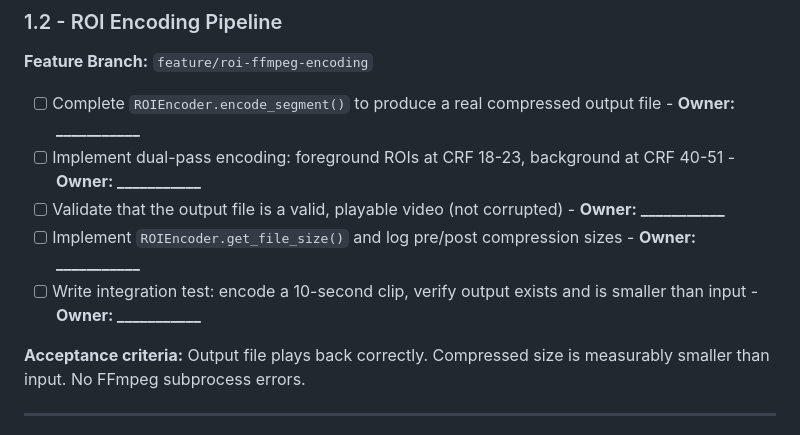
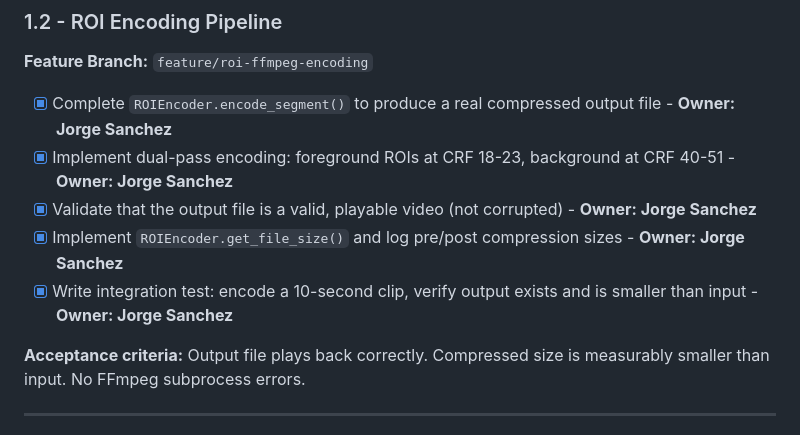
Before and after one commit to Blood-Dawn/Video-compression_2026, a Markdown page: ROADMAP.md, the part around the change. Rendered like a GitHub page.

```diff
--- a/ROADMAP.md
+++ b/ROADMAP.md
@@ -74,11 +74,11 @@ Get the end-to-end pipeline running on a real test video clip and producing meas
 ### 1.2  -  ROI Encoding Pipeline
 **Feature Branch:** `feature/roi-ffmpeg-encoding`
 
-- [ ] Complete `ROIEncoder.encode_segment()` to produce a real compressed output file  -  **Owner: ___________**
-- [ ] Implement dual-pass encoding: foreground ROIs at CRF 18-23, background at CRF 40-51  -  **Owner: ___________**
-- [ ] Validate that the output file is a valid, playable video (not corrupted)  -  **Owner: ___________**
-- [ ] Implement `ROIEncoder.get_file_size()` and log pre/post compression sizes  -  **Owner: ___________**
-- [ ] Write integration test: encode a 10-second clip, verify output exists and is smaller than input  -  **Owner: ___________**
+- [x] Complete `ROIEncoder.encode_segment()` to produce a real compressed output file  -  **Owner: Jorge Sanchez**
+- [x] Implement dual-pass encoding: foreground ROIs at CRF 18-23, background at CRF 40-51  -  **Owner: Jorge Sanchez**
+- [x] Validate that the output file is a valid, playable video (not corrupted)  -  **Owner: Jorge Sanchez**
+- [x] Implement `ROIEncoder.get_file_size()` and log pre/post compression sizes  -  **Owner: Jorge Sanchez**
+- [x] Write integration test: encode a 10-second clip, verify output exists and is smaller than input  -  **Owner: Jorge Sanchez**
 
 **Acceptance criteria:** Output file plays back correctly. Compressed size is measurably smaller than input. No FFmpeg subprocess errors.
 
```
